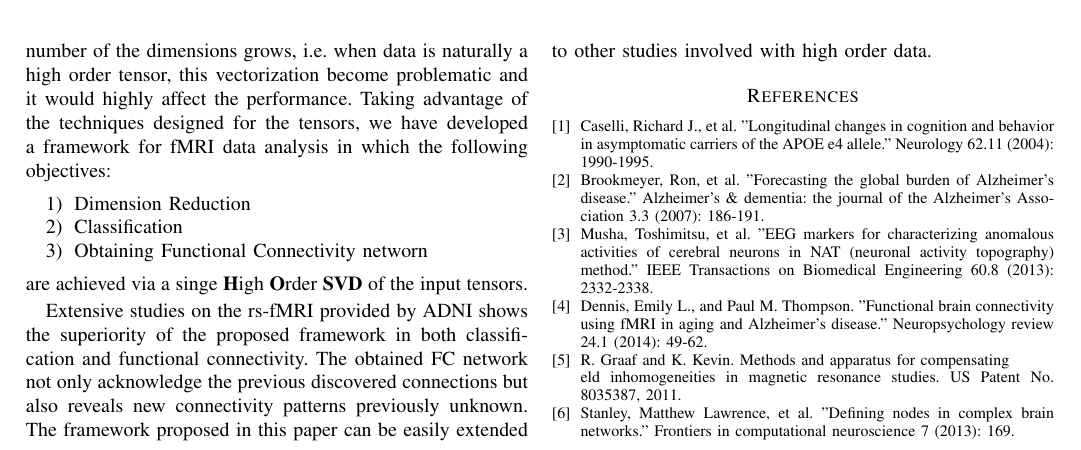
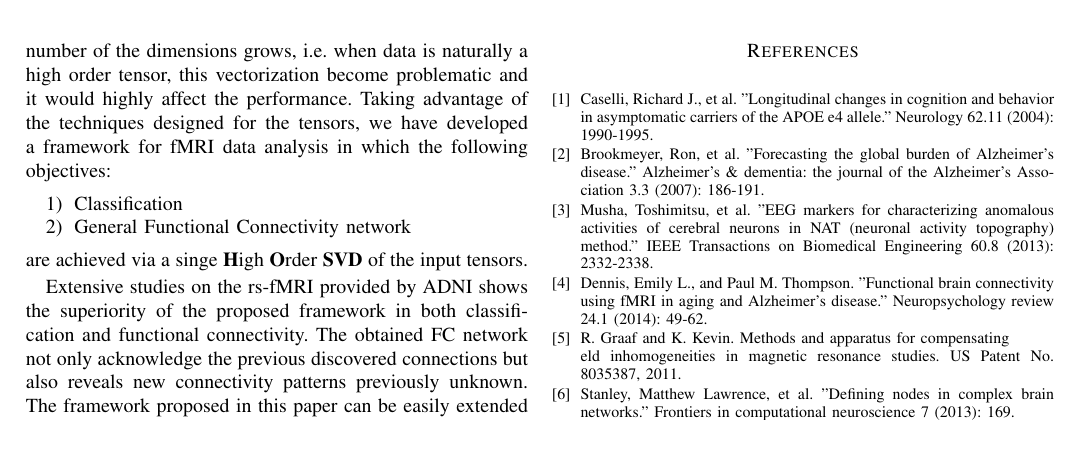
Before and after one commit to heretic133/Noroozi_paper, a LaTeX paper (bare_jrnl.tex): part of page 8 of 9, cut so that both start at the same text. Compiled offline with pdfLaTeX; a missing font is replaced by an installed copy or a similar font; a LaTeX package or settings file that is missing is left out.

Commit message:
Conclusion Edited

```diff
--- a/bare_jrnl.tex
+++ b/bare_jrnl.tex
@@ -1413,11 +1413,9 @@ Using the components of HOSVD extracted in the previous step, a general FC could
 	The majority of classification techniques uses the vectorized version of data as the input of the discriminant function. As the number of the dimensions grows, i.e. when data is naturally a high order tensor, this vectorization become problematic and it would highly affect the  performance. Taking advantage of the techniques designed for the tensors, we have developed a framework for fMRI data analysis in which the following objectives:
 	\begin{enumerate}
 		\item
-		Dimension Reduction
-		\item
 		Classification
 		\item
-		Obtaining Functional Connectivity networn
+		General Functional Connectivity network
 	\end{enumerate}
 	are achieved via a singe \textbf{H}igh \textbf{O}rder \textbf{SVD} of the input tensors.
 
```
Also changed, not shown: bare_jrnl.pdf.
